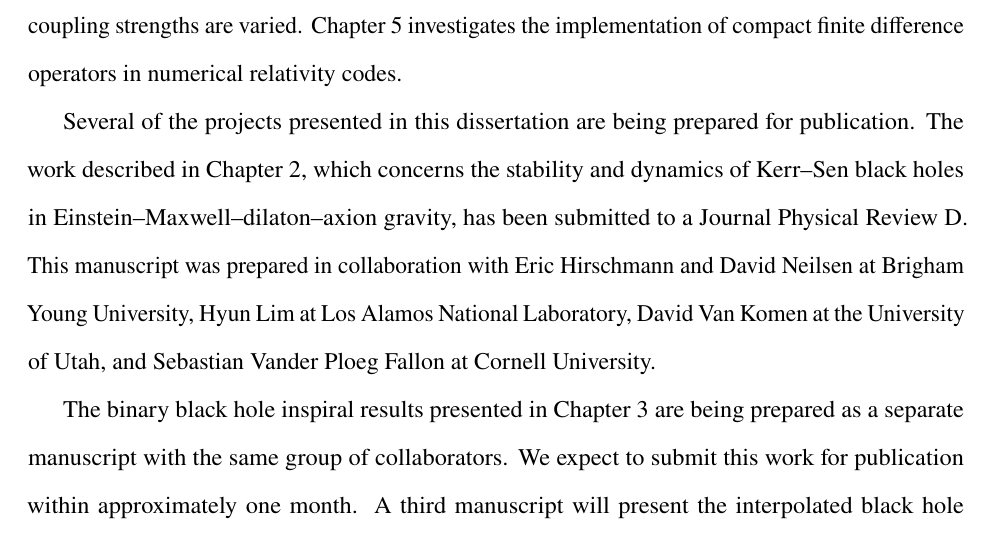
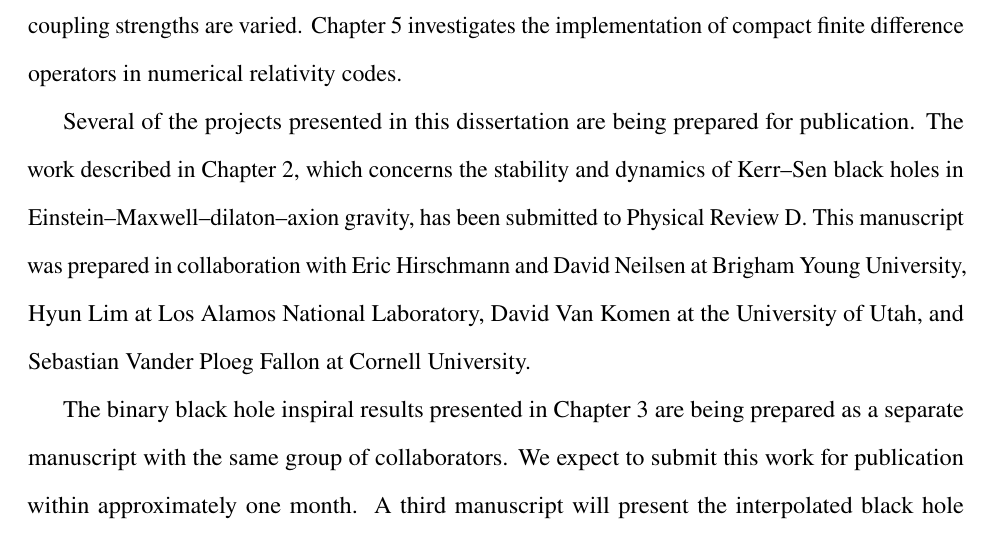
Before and after one commit to Andrewjcarroll/Dissertation, a LaTeX thesis (Dissertation.tex, which reads Introduction.tex): part of page 27 of 303, cut so that both start at the same text. Compiled offline with pdfLaTeX.

Commit message:
Single change.  I have nothing else.

```diff
--- a/Introduction.tex
+++ b/Introduction.tex
@@ -245,7 +245,7 @@ This approach is more complicated than an explicit finite difference stencil bec
 
 This dissertation primarily presents results from binary black hole simulations in Einstein-Maxwell-dilaton-axion (EMDA) theory, along with a study of compact finite difference methods for numerical relativity. The dissertation is organized as follows. Chapter~2 discusses the formulation of the initial data and presents results from head on collision simulations. Chapter~3 presents inspiral and merger results in EMDA theory. Chapter~4 explores interpolated EMDA models in which the coupling strengths are varied. Chapter~5 investigates the implementation of compact finite difference operators in numerical relativity codes.
 
-Several of the projects presented in this dissertation are being prepared for publication. The work described in Chapter 2, which concerns the stability and dynamics of Kerr–Sen black holes in Einstein–Maxwell–dilaton–axion gravity, has been submitted to a Journal Physical Review D. This manuscript was prepared in collaboration with Eric Hirschmann and David Neilsen at Brigham Young University, Hyun Lim at Los Alamos National Laboratory, David Van Komen at the University of Utah, and Sebastian Vander Ploeg Fallon at Cornell University.
+Several of the projects presented in this dissertation are being prepared for publication. The work described in Chapter 2, which concerns the stability and dynamics of Kerr–Sen black holes in Einstein–Maxwell–dilaton–axion gravity, has been submitted to Physical Review D. This manuscript was prepared in collaboration with Eric Hirschmann and David Neilsen at Brigham Young University, Hyun Lim at Los Alamos National Laboratory, David Van Komen at the University of Utah, and Sebastian Vander Ploeg Fallon at Cornell University.
 
 The binary black hole inspiral results presented in Chapter 3 are being prepared as a separate manuscript with the same group of collaborators. We expect to submit this work for publication within approximately one month. A third manuscript will present the interpolated black hole solutions that extend beyond the Kerr–Sen sector of the theory. This project is also being carried out with the EMDA collaboration, and we anticipate completing the manuscript by the end of 2026.
 
```
